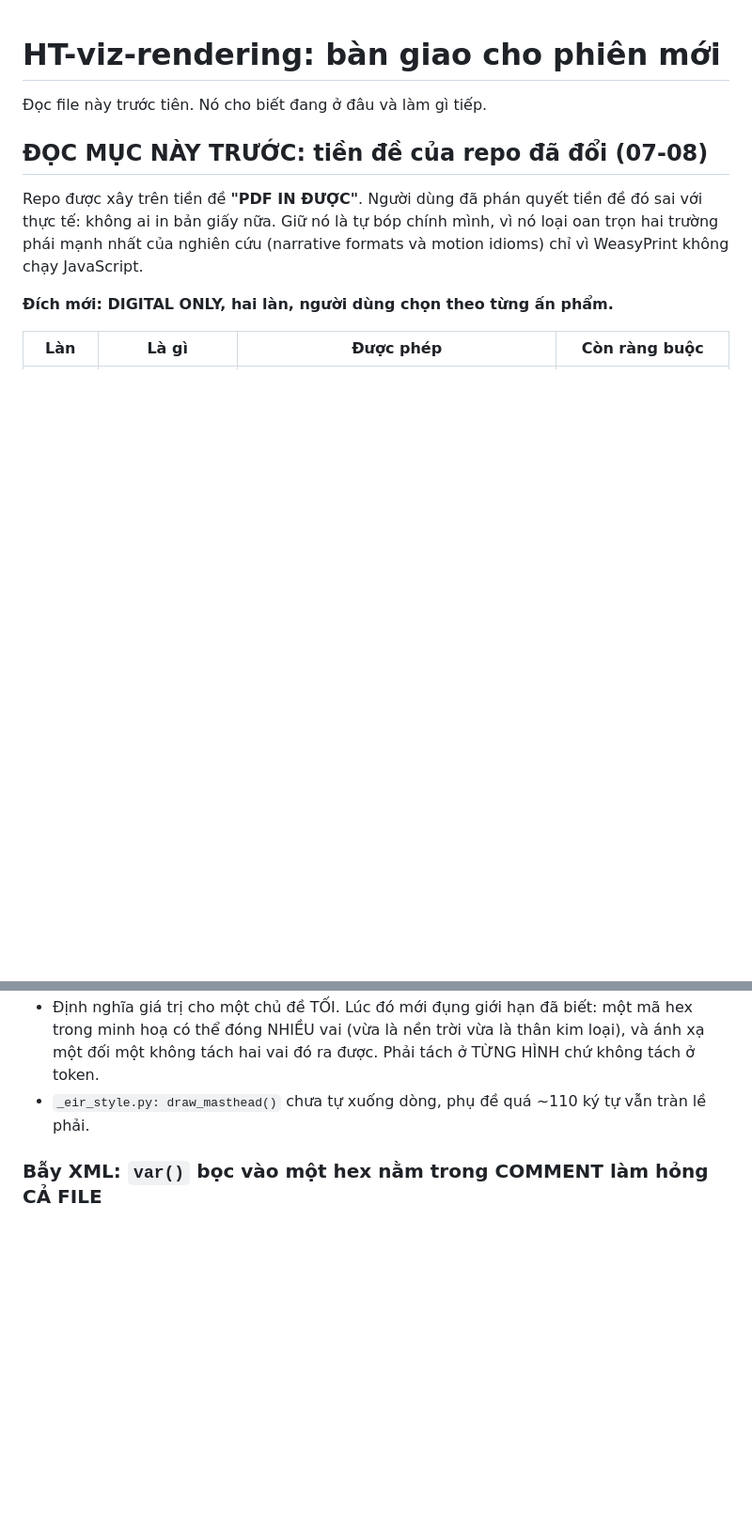
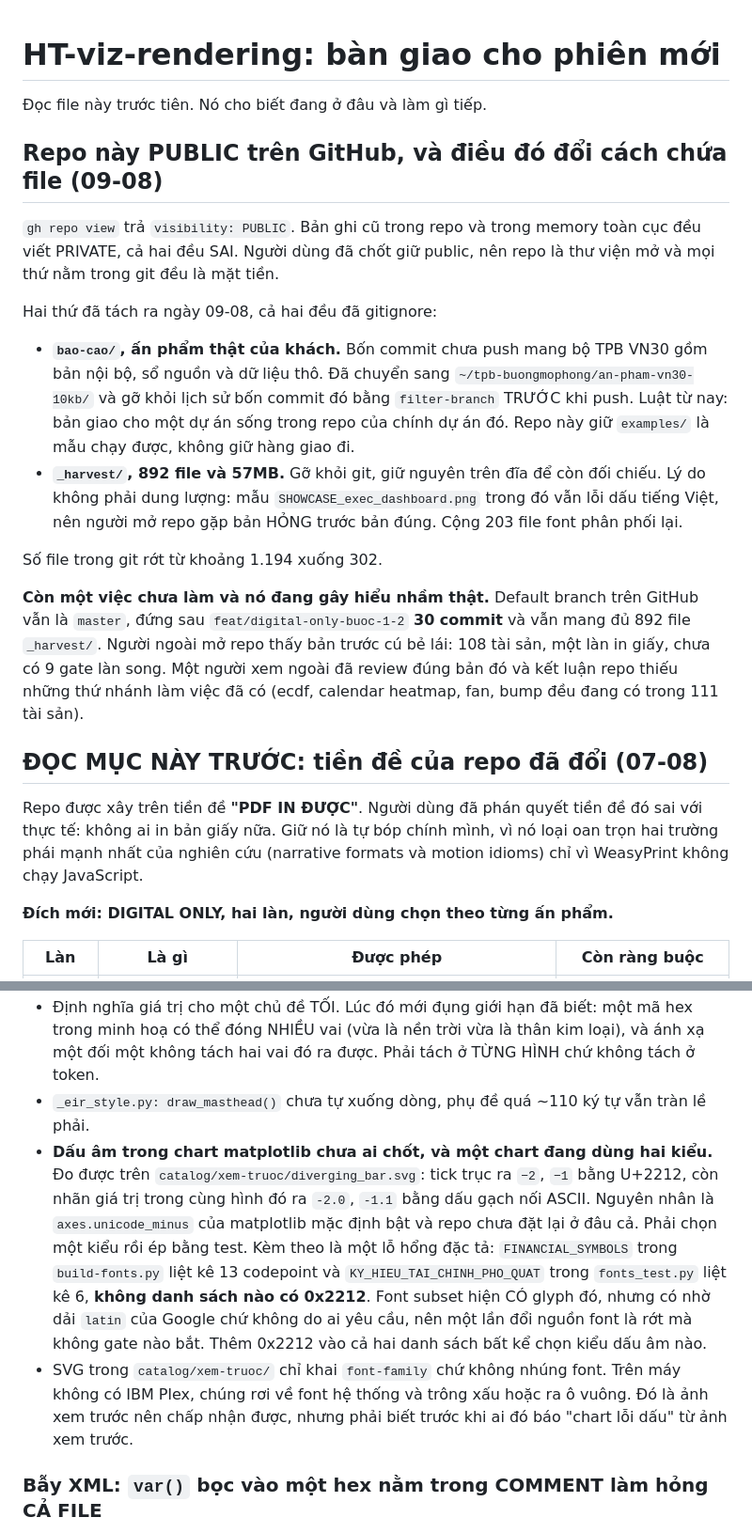
Before and after one commit to hgthinhng/HT-viz-rendering, a Markdown page: memory.md, 2 parts joined by grey strips. Shown at 94% size. GitHub-like rendering; blank space fills up the shorter version.

Commit message:
Cap nhat handoff: repo PUBLIC, hai thu da tach, va bay dau am U+2212
Co-Authored-By: Claude Opus 5 (1M context) <noreply@anthropic.com>

```diff
--- a/memory.md
+++ b/memory.md
@@ -1,6 +1,31 @@
 # HT-viz-rendering: bàn giao cho phiên mới
 
 Đọc file này trước tiên. Nó cho biết đang ở đâu và làm gì tiếp.
+
+## Repo này PUBLIC trên GitHub, và điều đó đổi cách chứa file (09-08)
+
+`gh repo view` trả `visibility: PUBLIC`. Bản ghi cũ trong repo và trong memory toàn cục đều
+viết PRIVATE, cả hai đều SAI. Người dùng đã chốt giữ public, nên repo là thư viện mở và mọi
+thứ nằm trong git đều là mặt tiền.
+
+Hai thứ đã tách ra ngày 09-08, cả hai đều đã gitignore:
+
+- **`bao-cao/`, ấn phẩm thật của khách.** Bốn commit chưa push mang bộ TPB VN30 gồm bản nội
+  bộ, sổ nguồn và dữ liệu thô. Đã chuyển sang `~/tpb-buongmophong/an-pham-vn30-10kb/` và gỡ
+  khỏi lịch sử bốn commit đó bằng `filter-branch` TRƯỚC khi push. Luật từ nay: bản giao cho
+  một dự án sống trong repo của chính dự án đó. Repo này giữ `examples/` là mẫu chạy được,
+  không giữ hàng giao đi.
+- **`_harvest/`, 892 file và 57MB.** Gỡ khỏi git, giữ nguyên trên đĩa để còn đối chiếu. Lý do
+  không phải dung lượng: mẫu `SHOWCASE_exec_dashboard.png` trong đó vẫn lỗi dấu tiếng Việt,
+  nên người mở repo gặp bản HỎNG trước bản đúng. Cộng 203 file font phân phối lại.
+
+Số file trong git rớt từ khoảng 1.194 xuống 302.
+
+**Còn một việc chưa làm và nó đang gây hiểu nhầm thật.** Default branch trên GitHub vẫn là
+`master`, đứng sau `feat/digital-only-buoc-1-2` **30 commit** và vẫn mang đủ 892 file
+`_harvest/`. Người ngoài mở repo thấy bản trước cú bẻ lái: 108 tài sản, một làn in giấy, chưa
+có 9 gate làn song. Một người xem ngoài đã review đúng bản đó và kết luận repo thiếu những thứ
+nhánh làm việc đã có (ecdf, calendar heatmap, fan, bump đều đang có trong 111 tài sản).
 
 ## ĐỌC MỤC NÀY TRƯỚC: tiền đề của repo đã đổi (07-08)
 
@@ -129,6 +154,18 @@ Sửa nó cần thiết kế riêng vì file đó dùng chung với `schema.py`.
   hoạ có thể đóng NHIỀU vai (vừa là nền trời vừa là thân kim loại), và ánh xạ một đối một không
   tách hai vai đó ra được. Phải tách ở TỪNG HÌNH chứ không tách ở token.
 - `_eir_style.py: draw_masthead()` chưa tự xuống dòng, phụ đề quá ~110 ký tự vẫn tràn lề phải.
+- **Dấu âm trong chart matplotlib chưa ai chốt, và một chart đang dùng hai kiểu.** Đo được trên
+  `catalog/xem-truoc/diverging_bar.svg`: tick trục ra `−2`, `−1` bằng U+2212, còn nhãn giá trị
+  trong cùng hình đó ra `-2.0`, `-1.1` bằng dấu gạch nối ASCII. Nguyên nhân là `axes.unicode_minus`
+  của matplotlib mặc định bật và repo chưa đặt lại ở đâu cả. Phải chọn một kiểu rồi ép bằng test.
+  Kèm theo là một lỗ hổng đặc tả: `FINANCIAL_SYMBOLS` trong `build-fonts.py` liệt kê 13 codepoint
+  và `KY_HIEU_TAI_CHINH_PHO_QUAT` trong `fonts_test.py` liệt kê 6, **không danh sách nào có
+  0x2212**. Font subset hiện CÓ glyph đó, nhưng có nhờ dải `latin` của Google chứ không do ai
+  yêu cầu, nên một lần đổi nguồn font là rớt mà không gate nào bắt. Thêm 0x2212 vào cả hai danh
+  sách bất kể chọn kiểu dấu âm nào.
+- SVG trong `catalog/xem-truoc/` chỉ khai `font-family` chứ không nhúng font. Trên máy không có
+  IBM Plex, chúng rơi về font hệ thống và trông xấu hoặc ra ô vuông. Đó là ảnh xem trước nên
+  chấp nhận được, nhưng phải biết trước khi ai đó báo "chart lỗi dấu" từ ảnh xem trước.
 
 ### Bẫy XML: `var()` bọc vào một hex nằm trong COMMENT làm hỏng CẢ FILE
 
```
